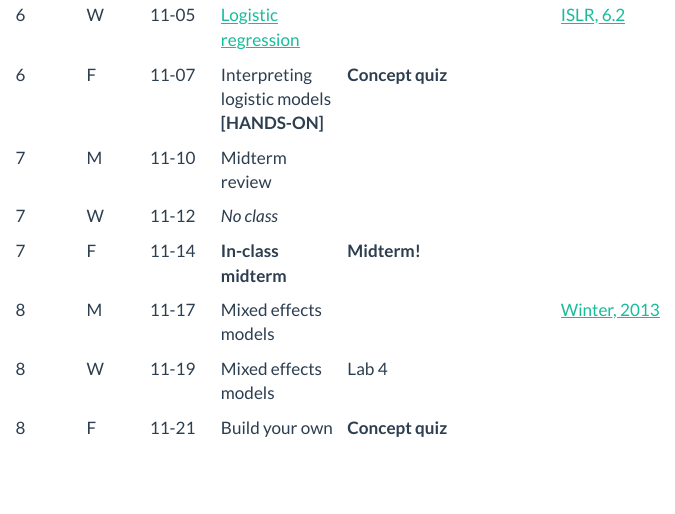
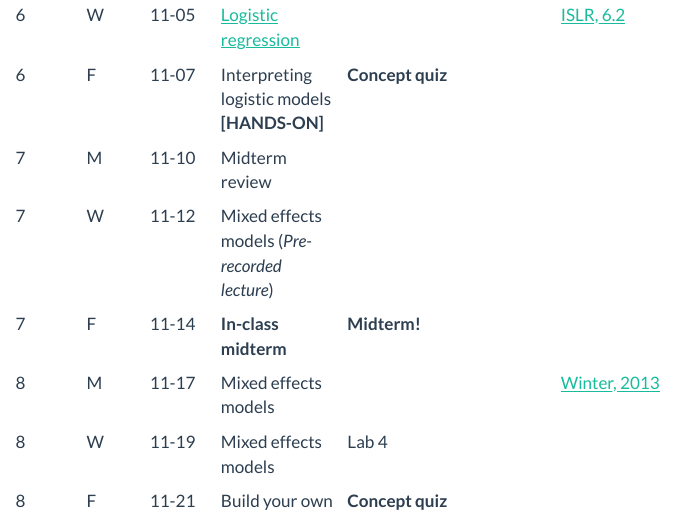
Before and after one commit to seantrott/ucsd_css211, a Quarto document (schedule.qmd): the page in a window 1100 px wide, from 1380 px down. Rendered offline with R 4.5, knitr and Pandoc in place of Quarto, with nearby package versions; menus at the side of the page are left out.

Commit message:
update schedule

```diff
--- a/schedule.qmd
+++ b/schedule.qmd
@@ -29,7 +29,7 @@ Readings are option; "ISLR" refers to ["Introduction to Statistical Learning in
 | 6 | W | 11-05 | [Logistic regression](lectures/week6-logistic.qmd)  | |[ISLR, 6.2](https://www.statlearning.com/)|
 | 6 | F | 11-07 | Interpreting logistic models **[HANDS-ON]** | **Concept quiz** |
 | 7 | M | 11-10 | Midterm review | ||
-| 7 | W | 11-12 | *No class* | |
+| 7 | W | 11-12 | Mixed effects models (*Pre-recorded lecture*) | |
 | 7 | F | 11-14 | **In-class midterm** | **Midterm!** |
 | 8 | M | 11-17 | Mixed effects models | |[Winter, 2013](https://arxiv.org/abs/1308.5499)|
 | 8 | W | 11-19 | Mixed effects models | Lab 4 |
```
Also changed, not shown: docs/search.json, 1 other file.
